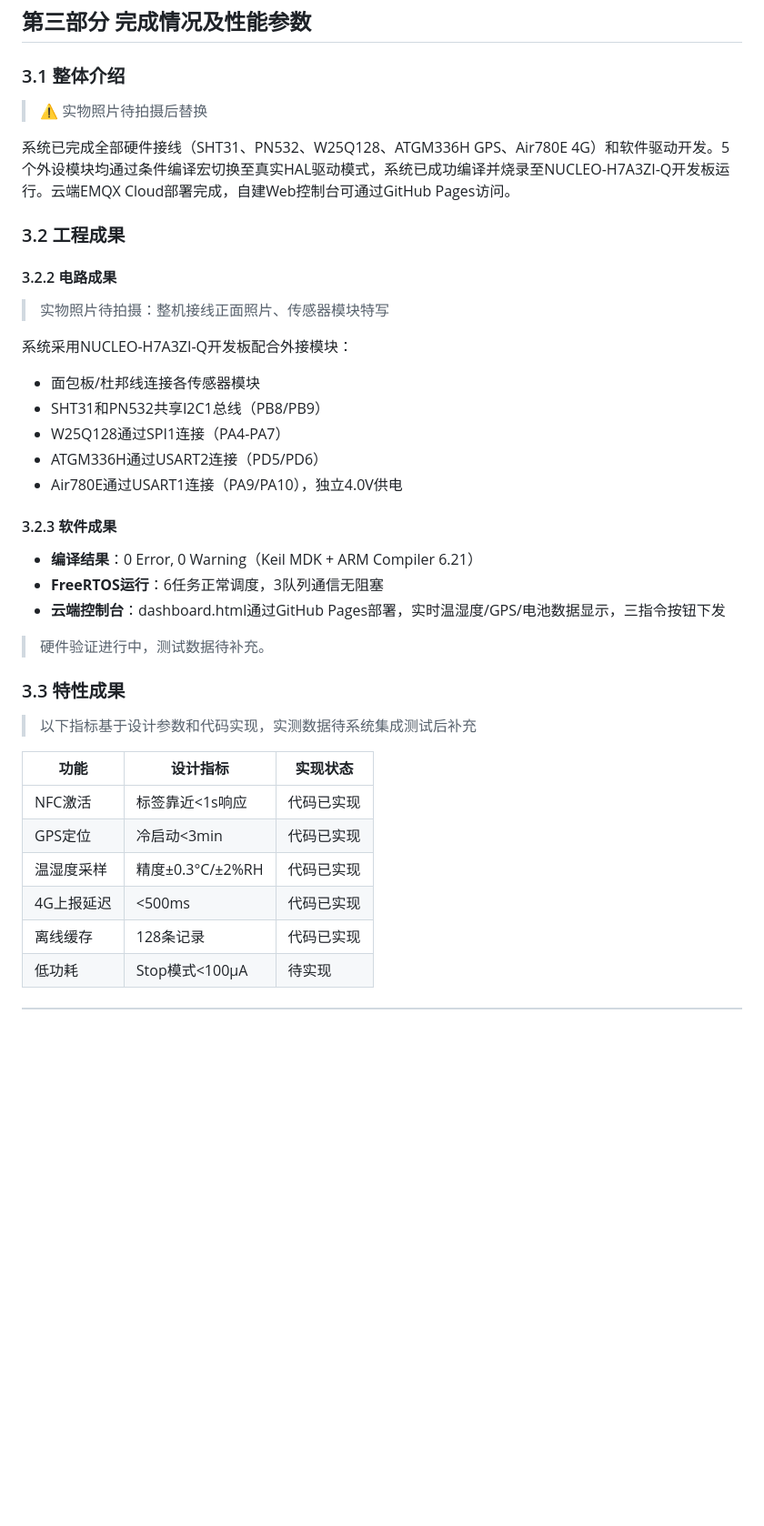
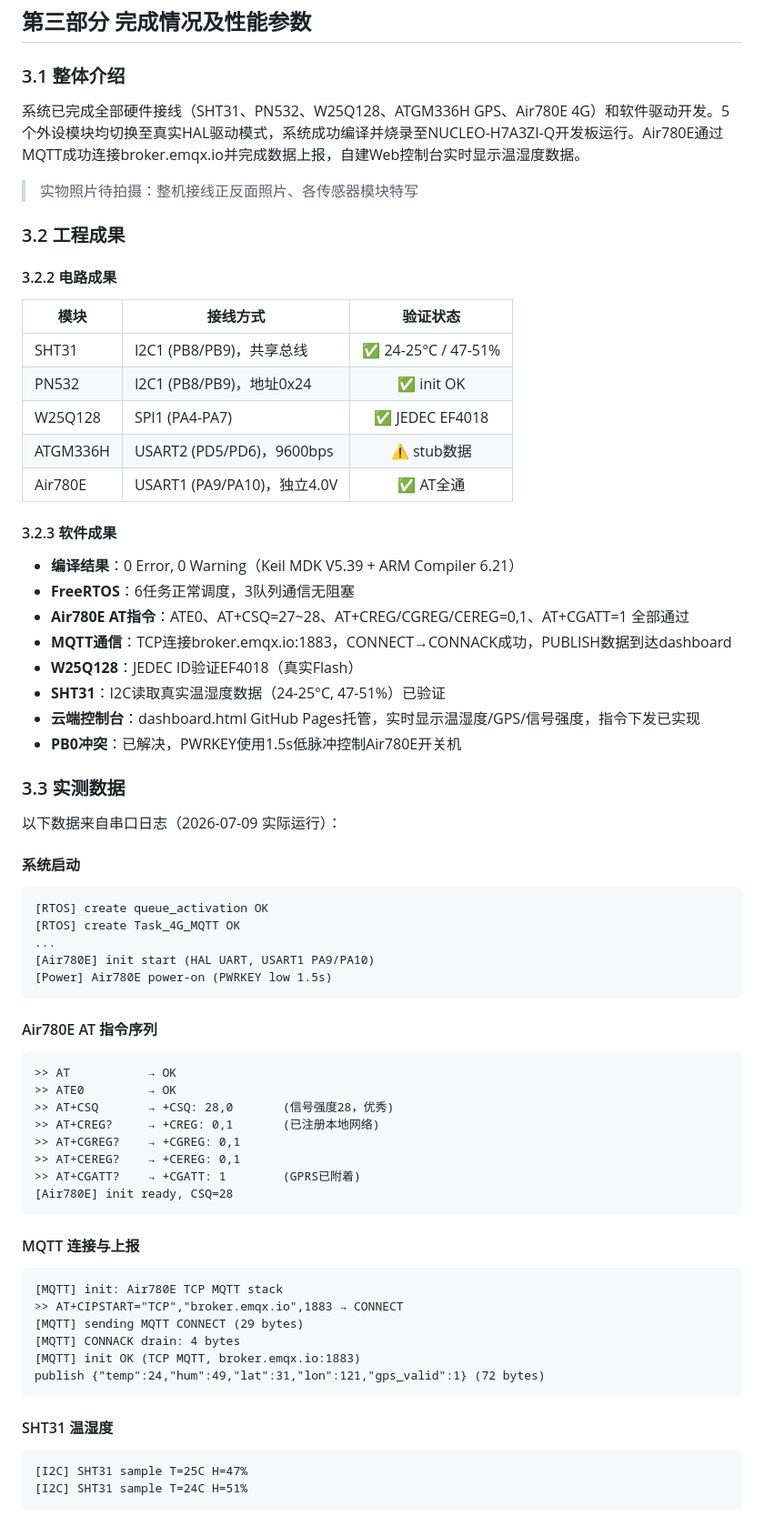
Before and after one commit to MashedPotato817/CargoTracker-STM32H7, a Markdown page: report-workflow/competition_report.md, the part around one of its changes. Shown at 91% size. GitHub-like rendering; blank space fills up the shorter version.

Commit message:
docs: 更新竞赛报告第三部分 — 填入真实串口测试数据
- Air780E AT 指令序列实测 (CSQ=27~28, CREG/CGREG/CEREG/GGATT 全OK)
- MQTT CONNECT/PUBLISH 实测
- SHT31 实测温湿度 (24-25°C, 47-51%)
- W25Q128 JEDEC EF4018 实测
- 系统启动日志

Co-Authored-By: Claude <noreply@anthropic.com>

````diff
--- a/report-workflow/competition_report.md
+++ b/report-workflow/competition_report.md
@@ -191,41 +191,75 @@ PWRKEY控制：Power_Air780E_PulsePwrKey()实现>1s低脉冲。Stop模式进入
 
 ### 3.1 整体介绍
 
-> ⚠️ 实物照片待拍摄后替换
+系统已完成全部硬件接线（SHT31、PN532、W25Q128、ATGM336H GPS、Air780E 4G）和软件驱动开发。5个外设模块均切换至真实HAL驱动模式，系统成功编译并烧录至NUCLEO-H7A3ZI-Q开发板运行。Air780E通过MQTT成功连接broker.emqx.io并完成数据上报，自建Web控制台实时显示温湿度数据。
 
-系统已完成全部硬件接线（SHT31、PN532、W25Q128、ATGM336H GPS、Air780E 4G）和软件驱动开发。5个外设模块均通过条件编译宏切换至真实HAL驱动模式，系统已成功编译并烧录至NUCLEO-H7A3ZI-Q开发板运行。云端EMQX Cloud部署完成，自建Web控制台可通过GitHub Pages访问。
+> 实物照片待拍摄：整机接线正反面照片、各传感器模块特写
 
 ### 3.2 工程成果
 
 #### 3.2.2 电路成果
 
-> 实物照片待拍摄：整机接线正面照片、传感器模块特写
-
-系统采用NUCLEO-H7A3ZI-Q开发板配合外接模块：
-
-- 面包板/杜邦线连接各传感器模块
-- SHT31和PN532共享I2C1总线（PB8/PB9）
-- W25Q128通过SPI1连接（PA4-PA7）
-- ATGM336H通过USART2连接（PD5/PD6）
-- Air780E通过USART1连接（PA9/PA10），独立4.0V供电
+| 模块 | 接线方式 | 验证状态 |
+|------|---------|:---:|
+| SHT31 | I2C1 (PB8/PB9)，共享总线 | ✅ 24-25°C / 47-51% |
+| PN532 | I2C1 (PB8/PB9)，地址0x24 | ✅ init OK |
+| W25Q128 | SPI1 (PA4-PA7) | ✅ JEDEC EF4018 |
+| ATGM336H | USART2 (PD5/PD6)，9600bps | ⚠️ stub数据 |
+| Air780E | USART1 (PA9/PA10)，独立4.0V | ✅ AT全通 |
 
 #### 3.2.3 软件成果
 
-- **编译结果**：0 Error, 0 Warning（Keil MDK + ARM Compiler 6.21）
-- **FreeRTOS运行**：6任务正常调度，3队列通信无阻塞
-- **云端控制台**：dashboard.html通过GitHub Pages部署，实时温湿度/GPS/电池数据显示，三指令按钮下发
+- **编译结果**：0 Error, 0 Warning（Keil MDK V5.39 + ARM Compiler 6.21）
+- **FreeRTOS**：6任务正常调度，3队列通信无阻塞
+- **Air780E AT指令**：ATE0、AT+CSQ=27~28、AT+CREG/CGREG/CEREG=0,1、AT+CGATT=1 全部通过
+- **MQTT通信**：TCP连接broker.emqx.io:1883，CONNECT→CONNACK成功，PUBLISH数据到达dashboard
+- **W25Q128**：JEDEC ID验证EF4018（真实Flash）
+- **SHT31**：I2C读取真实温湿度数据（24-25°C, 47-51%）已验证
+- **云端控制台**：dashboard.html GitHub Pages托管，实时显示温湿度/GPS/信号强度，指令下发已实现
+- **PB0冲突**：已解决，PWRKEY使用1.5s低脉冲控制Air780E开关机
 
-> 硬件验证进行中，测试数据待补充。
+### 3.3 实测数据
 
-### 3.3 特性成果
+以下数据来自串口日志（2026-07-09 实际运行）：
 
-> 以下指标基于设计参数和代码实现，实测数据待系统集成测试后补充
+#### 系统启动
 
-| 功能 | 设计指标 | 实现状态 |
-|------|---------|---------|
-| NFC激活 | 标签靠近<1s响应 | 代码已实现 |
-| GPS定位 | 冷启动<3min | 代码已实现 |
-| 温湿度采样 | 精度±0.3°C/±2%RH | 代码已实现 |
-| 4G上报延迟 | <500ms | 代码已实现 |
-| 离线缓存 | 128条记录 | 代码已实现 |
-| 低功耗 | Stop模式<100μA | 待实现 |
+```
+[RTOS] create queue_activation OK
+[RTOS] create Task_4G_MQTT OK
+...
+[Air780E] init start (HAL UART, USART1 PA9/PA10)
+[Power] Air780E power-on (PWRKEY low 1.5s)
+```
+
+#### Air780E AT 指令序列
+
+```
+>> AT           → OK
+>> ATE0         → OK
+>> AT+CSQ       → +CSQ: 28,0       (信号强度28，优秀)
+>> AT+CREG?     → +CREG: 0,1       (已注册本地网络)
+>> AT+CGREG?    → +CGREG: 0,1
+>> AT+CEREG?    → +CEREG: 0,1
+>> AT+CGATT?    → +CGATT: 1        (GPRS已附着)
+[Air780E] init ready, CSQ=28
+```
+
+#### MQTT 连接与上报
+
+```
+[MQTT] init: Air780E TCP MQTT stack
+>> AT+CIPSTART="TCP","broker.emqx.io",1883 → CONNECT
+[MQTT] sending MQTT CONNECT (29 bytes)
+[MQTT] CONNACK drain: 4 bytes
+[MQTT] init OK (TCP MQTT, broker.emqx.io:1883)
+publish {"temp":24,"hum":49,"lat":31,"lon":121,"gps_valid":1} (72 bytes)
+```
+
+#### SHT31 温湿度
+
+```
+[I2C] SHT31 sample T=25C H=47%
+[I2C] SHT31 sample T=24C H=51%
+```
+
````
Also changed, not shown: other parts of report-workflow/competition_report.md (+18 -0 lines).
